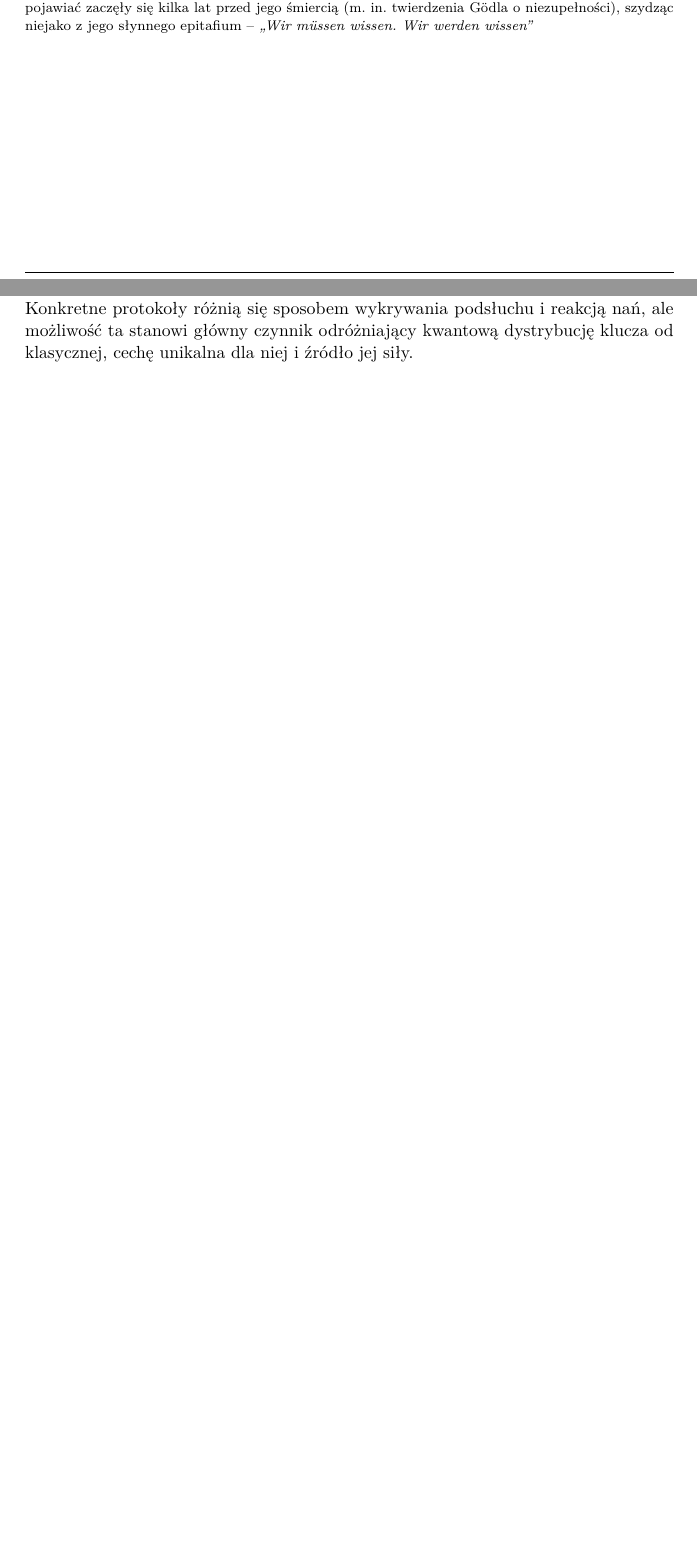
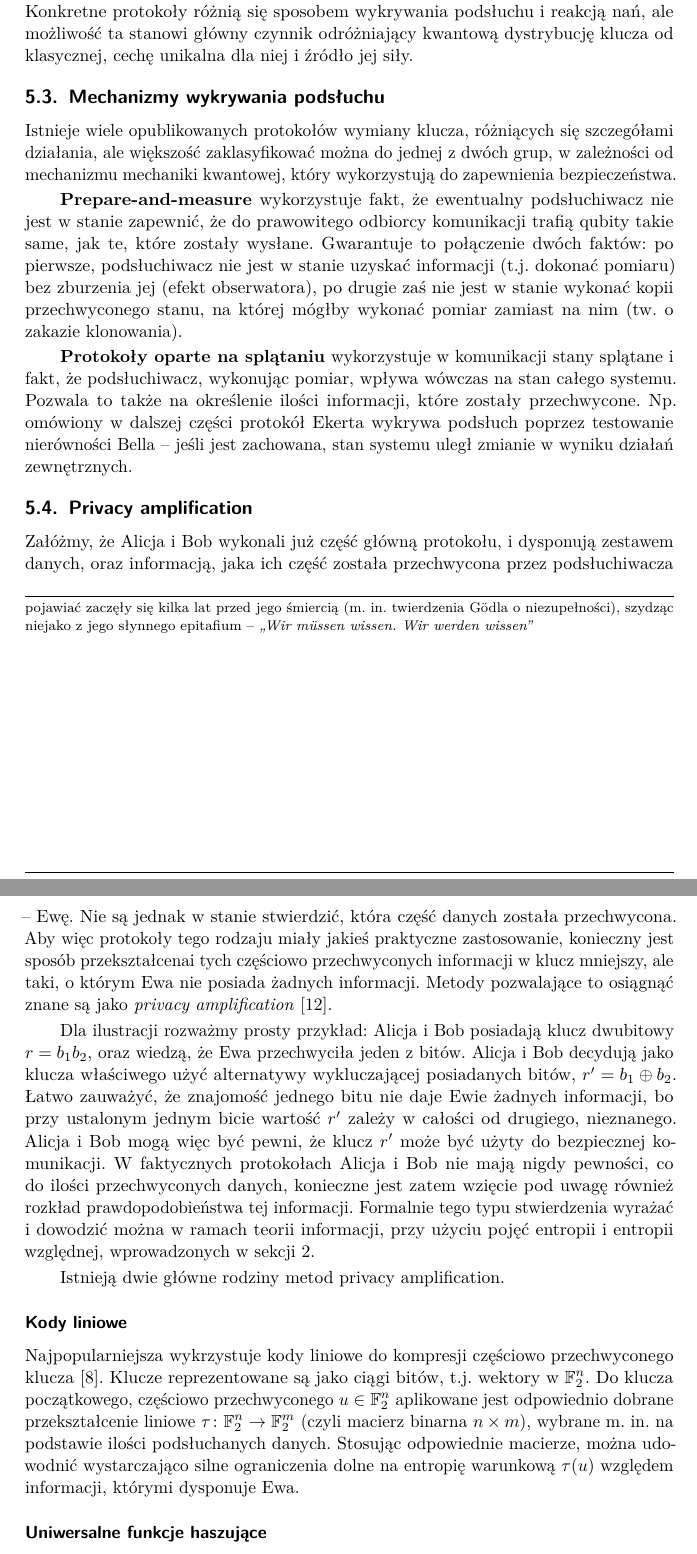
Before and after one commit to marcinlos/qkd, a LaTeX paper (artykul.tex): two parts of pages 6 and 7 of 8 before the commit and two parts of pages 7 and 8 of 9 after it, joined at a grey line, cut so that both start at the same text, the shorter picture padded with empty space. Compiled offline with pdfLaTeX.

Commit message:
Added sections on detection methods and privacy amplification

```diff
--- a/artykul.tex
+++ b/artykul.tex
@@ -284,3 +286,52 @@ protokoły różnią się sposobem wykrywania podsłuchu i reakcją nań, ale mo
 czynnik odróżniający kwantową dystrybucję klucza od klasycznej, cechę unikalna dla niej i źródło jej
 siły.
 
+\subsection{Mechanizmy wykrywania podsłuchu}
+
+Istnieje wiele opublikowanych protokołów wymiany klucza, różniących się szczegółami działania, ale
+większość zaklasyfikować można do jednej z dwóch grup, w zależności od mechanizmu mechaniki
+kwantowej, który wykorzystują do zapewnienia bezpieczeństwa.
+
+\textbf{Prepare-and-measure} wykorzystuje fakt, że ewentualny podsłuchiwacz nie jest w stanie zapewnić,
+że do prawowitego odbiorcy komunikacji trafią qubity takie same, jak te, które zostały wysłane.
+Gwarantuje to połączenie dwóch faktów: po pierwsze, podsłuchiwacz nie jest w stanie uzyskać informacji
+(t.j. dokonać pomiaru) bez zburzenia jej (efekt obserwatora), po drugie zaś nie jest w stanie wykonać
+kopii przechwyconego stanu, na której mógłby wykonać pomiar zamiast na nim (tw. o zakazie klonowania).
+
+\textbf{Protokoły oparte na splątaniu} wykorzystuje w komunikacji stany splątane i fakt, że
+podsłuchiwacz, wykonując pomiar, wpływa wówczas na stan całego systemu. Pozwala to także na określenie
+ilości informacji, które zostały przechwycone. Np. omówiony w dalszej części protokół Ekerta wykrywa
+podsłuch poprzez testowanie nierówności Bella -- jeśli jest zachowana, stan systemu uległ zmianie w
+wyniku działań zewnętrznych.
+
+\subsection{Privacy amplification}
+
+Załóżmy, że Alicja i Bob wykonali już część główną protokołu, i dysponują zestawem danych, oraz
+informacją, jaka ich część została przechwycona przez podsłuchiwacza -- Ewę. Nie są jednak w stanie
+stwierdzić, która część danych została przechwycona. Aby więc protokoły tego rodzaju miały jakieś
+praktyczne zastosowanie, konieczny jest sposób przekształcenai tych częściowo przechwyconych informacji
+w klucz mniejszy, ale taki, o którym Ewa nie posiada żadnych informacji. Metody pozwalające to osiągnąć
+znane są jako \emph{privacy amplification} \cite{Watanabe07}.
+
+Dla ilustracji rozważmy prosty przykład: Alicja i Bob posiadają klucz dwubitowy \(r = b_1 b_2\), oraz
+wiedzą, że Ewa przechwyciła jeden z bitów. Alicja i Bob decydują jako klucza właściwego użyć alternatywy
+wykluczającej posiadanych bitów, \(r' = b_1 \oplus b_2\). Łatwo zauważyć, że znajomość jednego bitu
+nie daje Ewie żadnych informacji, bo przy ustalonym jednym bicie wartość \(r'\) zależy w całości od
+drugiego, nieznanego. Alicja i Bob mogą więc być pewni, że klucz \(r'\) może być użyty do bezpiecznej
+komunikacji. W faktycznych protokołach Alicja i Bob nie mają nigdy pewności, co do ilości przechwyconych
+danych, konieczne jest zatem wzięcie pod uwagę również rozkład prawdopodobieństwa tej informacji.
+Formalnie tego typu stwierdzenia wyrażać i dowodzić można w ramach teorii informacji, przy użyciu pojęć
+entropii i entropii względnej, wprowadzonych w sekcji \ref{one-time-pad}.
+
+Istnieją dwie główne rodziny metod privacy amplification.
+
+\subsubsection*{Kody liniowe}
+Najpopularniejsza wykrzystuje kody liniowe do kompresji częściowo przechwyconego klucza \cite{Mayers01}.
+Klucze reprezentowane są jako ciągi bitów, t.j. wektory w \(\mathbb{F}_2^n\). Do klucza początkowego,
+częściowo przechwyconego \(u\in\mathbb{F}_2^n\) aplikowane jest odpowiednio dobrane przekształcenie
+liniowe \(\tau\colon\mathbb{F}_2^n\rightarrow \mathbb{F}_2^m\) (czyli macierz binarna \(n\times m\)),
+wybrane m. in. na podstawie ilości podsłuchanych danych. Stosując odpowiednie macierze, można udowodnić
+wystarczająco silne ograniczenia dolne na entropię warunkową \(\tau(u)\) względem informacji,
+którymi dysponuje Ewa.
+
+\subsubsection*{Uniwersalne funkcje haszujące}
```
Also changed, not shown: bibliography.bib (+40 -0 lines), artykul.tex (28 more changed lines).
